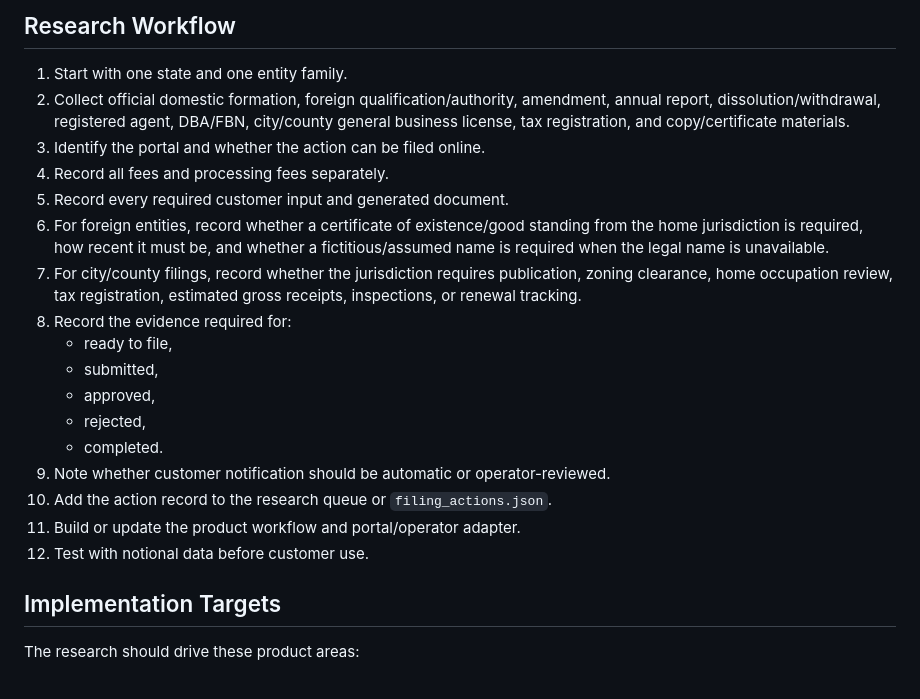
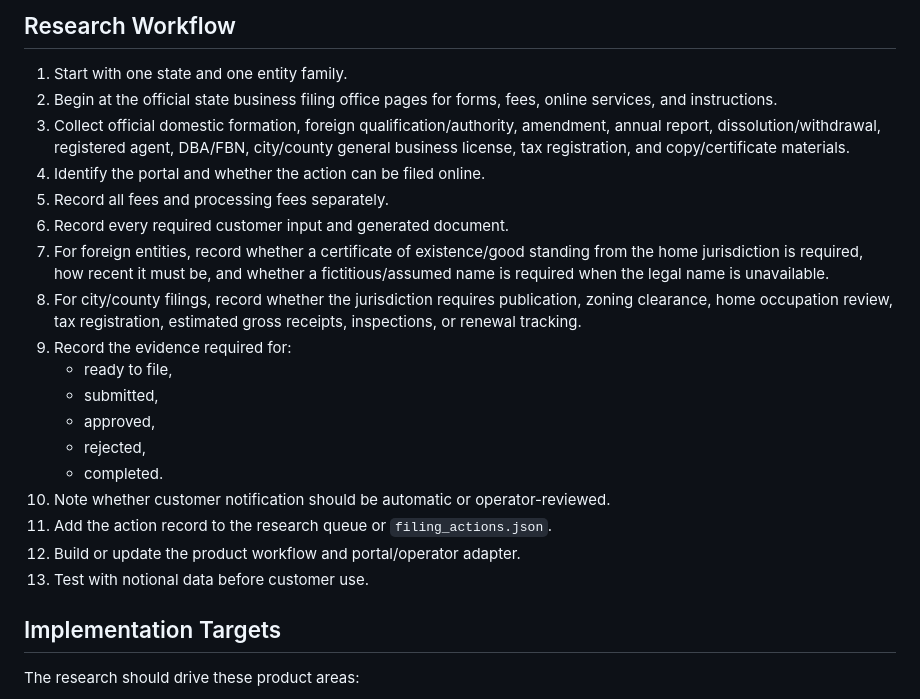
Before and after one commit to staffbotsteve/sosfiler, a Markdown page: docs/50_state_research_program.md, the part around one of its changes. Rendered like a GitHub page.

```diff
--- a/docs/50_state_research_program.md
+++ b/docs/50_state_research_program.md
@@ -126,22 +163,23 @@ Only `verified_primary`, `verified_form`, or `verified_portal_observed` records
 ## Research Workflow
 
 1. Start with one state and one entity family.
-2. Collect official domestic formation, foreign qualification/authority, amendment, annual report, dissolution/withdrawal, registered agent, DBA/FBN, city/county general business license, tax registration, and copy/certificate materials.
-3. Identify the portal and whether the action can be filed online.
-4. Record all fees and processing fees separately.
-5. Record every required customer input and generated document.
-6. For foreign entities, record whether a certificate of existence/good standing from the home jurisdiction is required, how recent it must be, and whether a fictitious/assumed name is required when the legal name is unavailable.
-7. For city/county filings, record whether the jurisdiction requires publication, zoning clearance, home occupation review, tax registration, estimated gross receipts, inspections, or renewal tracking.
-8. Record the evidence required for:
+2. Begin at the official state business filing office pages for forms, fees, online services, and instructions.
+3. Collect official domestic formation, foreign qualification/authority, amendment, annual report, dissolution/withdrawal, registered agent, DBA/FBN, city/county general business license, tax registration, and copy/certificate materials.
+4. Identify the portal and whether the action can be filed online.
+5. Record all fees and processing fees separately.
+6. Record every required customer input and generated document.
+7. For foreign entities, record whether a certificate of existence/good standing from the home jurisdiction is required, how recent it must be, and whether a fictitious/assumed name is required when the legal name is unavailable.
+8. For city/county filings, record whether the jurisdiction requires publication, zoning clearance, home occupation review, tax registration, estimated gross receipts, inspections, or renewal tracking.
+9. Record the evidence required for:
    - ready to file,
    - submitted,
    - approved,
    - rejected,
    - completed.
-9. Note whether customer notification should be automatic or operator-reviewed.
-10. Add the action record to the research queue or `filing_actions.json`.
-11. Build or update the product workflow and portal/operator adapter.
-12. Test with notional data before customer use.
+10. Note whether customer notification should be automatic or operator-reviewed.
+11. Add the action record to the research queue or `filing_actions.json`.
+12. Build or update the product workflow and portal/operator adapter.
+13. Test with notional data before customer use.
 
 ## Implementation Targets
 
```
Also changed, not shown: other parts of docs/50_state_research_program.md (+37 -0 lines).
